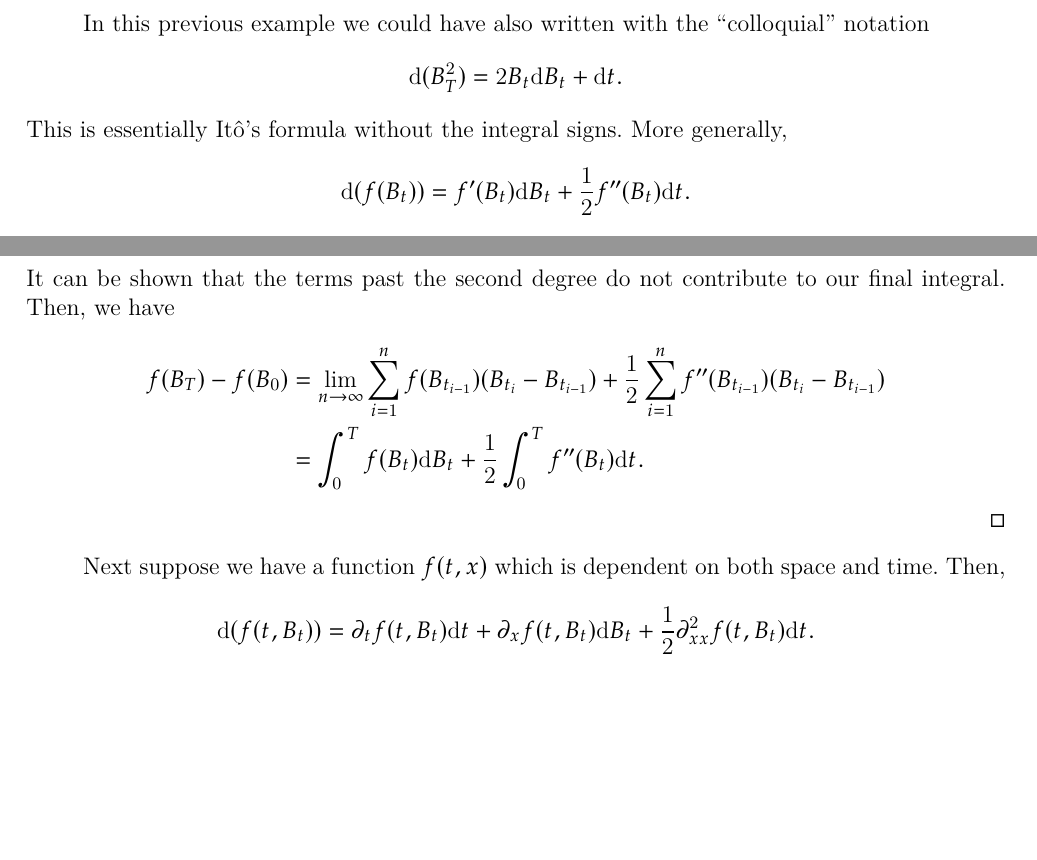
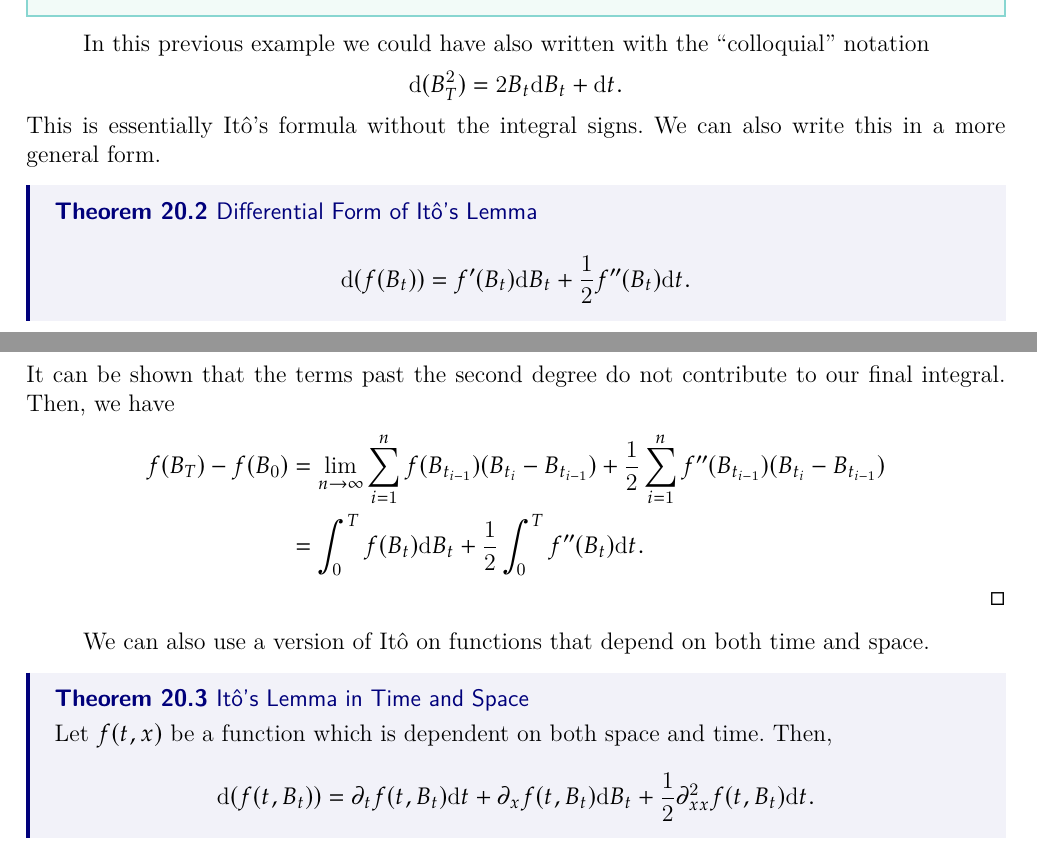
Before and after one commit to chrislee-hc/stat-170-notes, a LaTeX thesis (stat170_notes.tex, which reads chapters/04-12.tex): two parts of pages 52 and 53 of 59, joined at a grey line, cut so that both start at the same text, the shorter picture padded with empty space. Compiled offline with pdfLaTeX.

Commit message:
added nice boxes around the other forms of Ito

```diff
--- a/chapters/04-12.tex
+++ b/chapters/04-12.tex
@@ -40,7 +40,8 @@ Next we come up to one of the most important results in stochastic calculus.
 		\implies \frac{1}{2} \left( B_T^2 - T \right) &= \int_0^T B_t\mathrm dB_t.
 	\end{align*}
 }
-In this previous example we could have also written with the ``colloquial'' notation $$ \mathrm d(B_T^2) = 2B_t\mathrm dB_t + \mathrm dt. $$ This is essentially It\^{o}'s formula without the integral signs. More generally, $$ \mathrm d(f(B_t)) = f'(B_t)\mathrm dB_t + \frac{1}{2} f''(B_t)\mathrm dt. $$
+In this previous example we could have also written with the ``colloquial'' notation $$ \mathrm d(B_T^2) = 2B_t\mathrm dB_t + \mathrm dt. $$ This is essentially It\^{o}'s formula without the integral signs. We can also write this in a more general form.
+\theorem{Differential Form of It\^{o}'s Lemma}{$$ \mathrm d(f(B_t)) = f'(B_t)\mathrm dB_t + \frac{1}{2} f''(B_t)\mathrm dt. $$}
 \ex{Sine Function}{
 	Let $f(x) = \sin x$. Then, \begin{align*}
 		\sin(B_T) - \sin(B_0) &= \int_0^T \cos(B_t)\mathrm dB_t + \frac{1}{2}\int_0^T (-\sin(B_t))\mathrm dt.
@@ -55,7 +56,7 @@ Now we will prove It\^{o}'s Lemma.
 	\end{align*}
 }
 
-Next suppose we have a function $f(t,x)$ which is dependent on both space and time. Then, $$ \mathrm d(f(t,B_t)) = \partial_t f(t,B_t)\mathrm dt + \partial_x f(t,B_t)\mathrm dB_t + \frac{1}{2}\partial_{xx}^2 f(t,B_t)\mathrm dt. $$
+We can also use a version of It\^{o} on functions that depend on both time and space. \theorem{It\^{o}'s Lemma in Time and Space}{Let $f(t,x)$ be a function which is dependent on both space and time. Then, $$ \mathrm d(f(t,B_t)) = \partial_t f(t,B_t)\mathrm dt + \partial_x f(t,B_t)\mathrm dB_t + \frac{1}{2}\partial_{xx}^2 f(t,B_t)\mathrm dt. $$ }
 
 \subsection{Connections to Finance}
 \subsubsection{Linear Model}
```
Also changed, not shown: stat170_notes.pdf.
